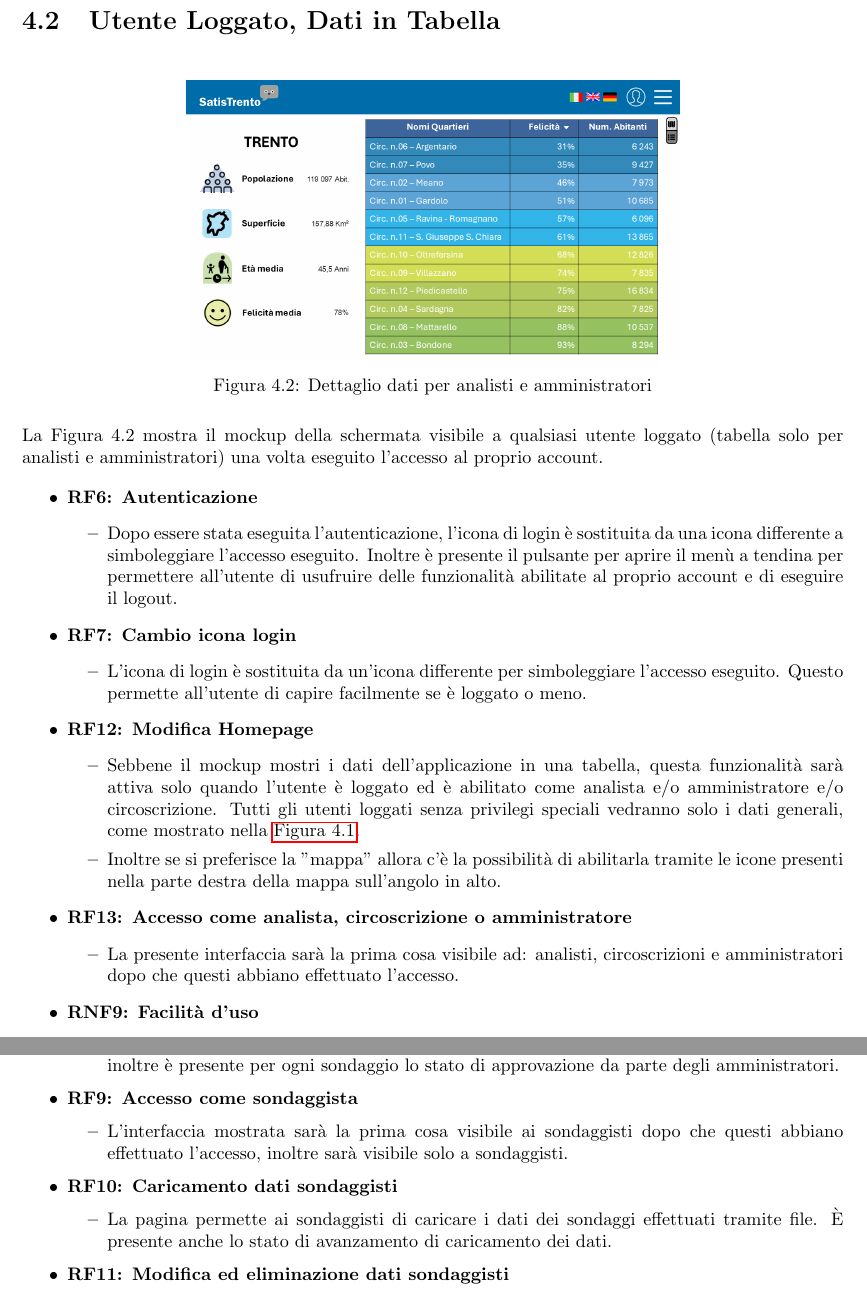
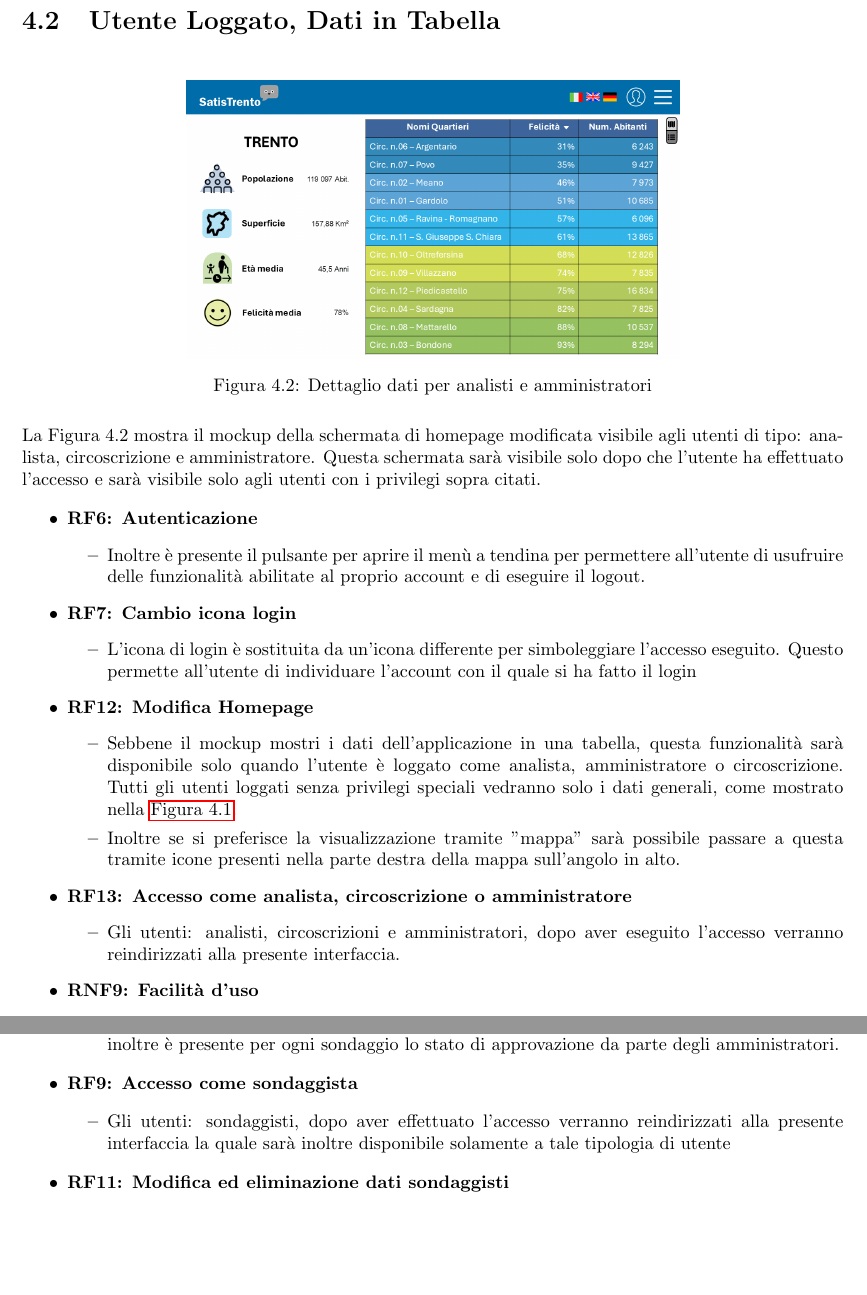
Before and after one commit to lucafano04/progettoIngenieriaSoftware, a LaTeX document (deliverable/D1/main.tex, which reads deliverable/D1/chapters/04-ilDesignFrontEnd.tex): two parts of pages 10 and 12 of 13, joined at a grey line, cut so that both start at the same text, the shorter picture padded with empty space. Compiled offline with pdfLaTeX.

Commit message:
fix(D1): :bug: Correct chapter 04
Co-authored-by: Lukil33 <164167364+Lukil33@users.noreply.github.com>

```diff
--- a/deliverable/D1/chapters/04-ilDesignFrontEnd.tex
+++ b/deliverable/D1/chapters/04-ilDesignFrontEnd.tex
@@ -46,21 +46,21 @@
         \caption{Dettaglio dati per analisti e amministratori}
     \end{figure}
 
-    La Figura 4.2 mostra il mockup della schermata visibile a qualsiasi utente loggato (tabella solo per analisti e amministratori) una volta eseguito l'accesso al proprio account.
+    La Figura 4.2 mostra il mockup della schermata di homepage modificata visibile agli utenti di tipo: analista, circoscrizione e amministratore. Questa schermata sarà visibile solo dopo che l'utente ha effettuato l'accesso e sarà visibile solo agli utenti con i privilegi sopra citati.
 
     \begin{itemize}
         \item \textbf{RF6: Autenticazione} \begin{itemize}
-            \item Dopo essere stata eseguita l'autenticazione, l'icona di login è sostituita da una icona differente a simboleggiare l'accesso eseguito. Inoltre è presente il pulsante per aprire il menù a tendina per permettere all'utente di usufruire delle funzionalità abilitate al proprio account e di eseguire il logout.
+            \item Inoltre è presente il pulsante per aprire il menù a tendina per permettere all'utente di usufruire delle funzionalità abilitate al proprio account e di eseguire il logout.
         \end{itemize}
         \item \textbf{RF7: Cambio icona login} \begin{itemize}
-            \item L'icona di login è sostituita da un'icona differente per simboleggiare l'accesso eseguito. Questo permette all'utente di capire facilmente se è loggato o meno.
+            \item L'icona di login è sostituita da un'icona differente per simboleggiare l'accesso eseguito. Questo permette all'utente di individuare l'account con il quale si ha fatto il login
         \end{itemize}
         \item \textbf{RF12: Modifica Homepage} \begin{itemize}
-            \item Sebbene il mockup mostri i dati dell'applicazione in una tabella, questa funzionalità sarà attiva solo quando l'utente è loggato ed è abilitato come analista e/o amministratore e/o circoscrizione. Tutti gli utenti loggati senza privilegi speciali vedranno solo i dati generali, come mostrato nella \hyperref[fig:4.1]{Figura 4.1}.
-            \item Inoltre se si preferisce la "mappa" allora c'è la possibilità di abilitarla tramite le icone presenti nella parte destra della mappa sull'angolo in alto.
+            \item Sebbene il mockup mostri i dati dell'applicazione in una tabella, questa funzionalità sarà disponibile solo quando l'utente è loggato come analista, amministratore o circoscrizione. Tutti gli utenti loggati senza privilegi speciali vedranno solo i dati generali, come mostrato nella \hyperref[fig:4.1]{Figura 4.1}.
+            \item Inoltre se si preferisce la visualizzazione tramite "mappa" sarà possibile passare a questa tramite icone presenti nella parte destra della mappa sull'angolo in alto.
         \end{itemize}
         \item \textbf{RF13: Accesso come analista, circoscrizione o amministratore} \begin{itemize}
-            \item La presente interfaccia sarà la prima cosa visibile ad: analisti, circoscrizioni e amministratori dopo che questi abbiano effettuato l'accesso.
+            \item Gli utenti: analisti, circoscrizioni e amministratori, dopo aver eseguito l'accesso verranno reindirizzati alla presente interfaccia.
         \end{itemize}
         \item \textbf{RNF9: Facilità d’uso} \begin{itemize}
             \item L'interfaccia è stata progettata per essere il più intuitiva possibile, i dati sono presentati in una tabella la quale potrà essere ordinata e filtrata per facilitare la consultazione. Il tutto tramite pulsanti e icone facilmente riconoscibili. Quali le icone di "mappa" e "tabella" per cambiare la visualizzazione dei dati, oppure le icone di "freccia" per ordinare i dati in base a una colonna specifica.
@@ -103,10 +102,7 @@
             \item La seguente pagina permetterà ai sondaggisti di visualizzare i dati caricati da loro stessi, inoltre è presente per ogni sondaggio lo stato di approvazione da parte degli amministratori.
         \end{itemize}
         \item \textbf{RF9: Accesso come sondaggista} \begin{itemize}
-            \item L'interfaccia mostrata sarà la prima cosa visibile ai sondaggisti dopo che questi abbiano effettuato l'accesso, inoltre sarà visibile solo a sondaggisti.
-        \end{itemize}
-        \item \textbf{RF10: Caricamento dati sondaggisti} \begin{itemize}
-            \item La pagina permette ai sondaggisti di caricare i dati dei sondaggi effettuati tramite file. È presente anche lo stato di avanzamento di caricamento dei dati.
+            \item Gli utenti: sondaggisti, dopo aver effettuato l'accesso verranno reindirizzati alla presente interfaccia la quale sarà inoltre disponibile solamente a tale tipologia di utente
         \end{itemize}
         \item \textbf{RF11: Modifica ed eliminazione dati sondaggisti} \begin{itemize}
             \item La seguente pagina fungerà da accesso per la modifica e/o eliminazione di dati caricati da sondaggisti non ancora approvati.
```
Also changed, not shown: deliverable/D1/main.pdf, deliverable/D1/chapters/04-ilDesignFrontEnd.tex (7 more changed lines).
